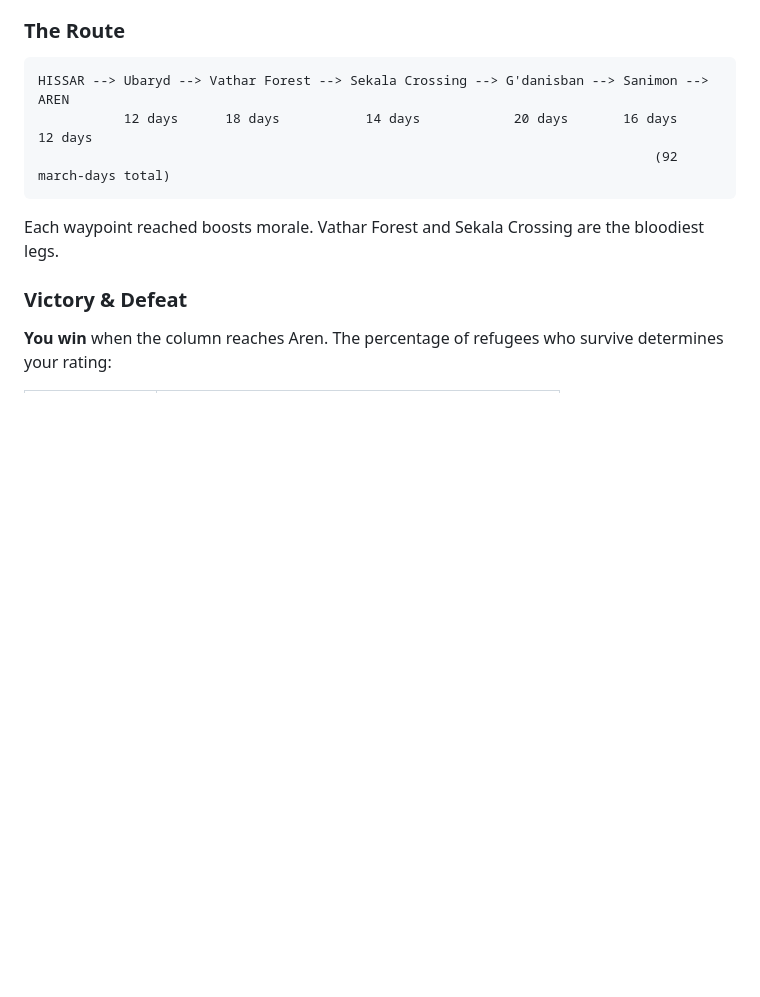
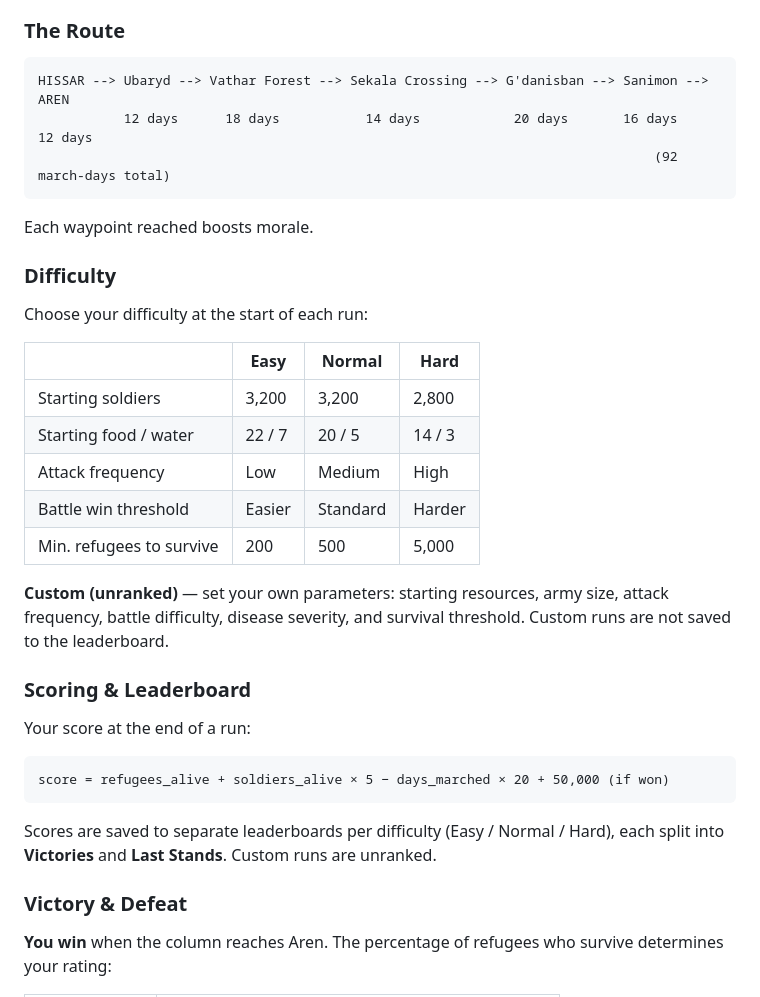
Before and after one commit to radosroka/chain-of-dogs, a Markdown page: README.md, the part around one of its changes. GitHub-like rendering; blank space fills up the shorter version.

````diff
--- a/README.md
+++ b/README.md
@@ -165,7 +165,31 @@ HISSAR --> Ubaryd --> Vathar Forest --> Sekala Crossing --> G'danisban --> Sanim
                                                                                (92 march-days total)
 ```
 
-Each waypoint reached boosts morale. Vathar Forest and Sekala Crossing are the bloodiest legs.
+Each waypoint reached boosts morale.
+
+### Difficulty
+
+Choose your difficulty at the start of each run:
+
+| | Easy | Normal | Hard |
+|---|---|---|---|
+| Starting soldiers | 3,200 | 3,200 | 2,800 |
+| Starting food / water | 22 / 7 | 20 / 5 | 14 / 3 |
+| Attack frequency | Low | Medium | High |
+| Battle win threshold | Easier | Standard | Harder |
+| Min. refugees to survive | 200 | 500 | 5,000 |
+
+**Custom (unranked)** — set your own parameters: starting resources, army size, attack frequency, battle difficulty, disease severity, and survival threshold. Custom runs are not saved to the leaderboard.
+
+### Scoring & Leaderboard
+
+Your score at the end of a run:
+
+```
+score = refugees_alive + soldiers_alive × 5 − days_marched × 20 + 50,000 (if won)
+```
+
+Scores are saved to separate leaderboards per difficulty (Easy / Normal / Hard), each split into **Victories** and **Last Stands**. Custom runs are unranked.
 
 ### Victory & Defeat
 
````
Also changed, not shown: other parts of README.md (+39 -4 lines).
